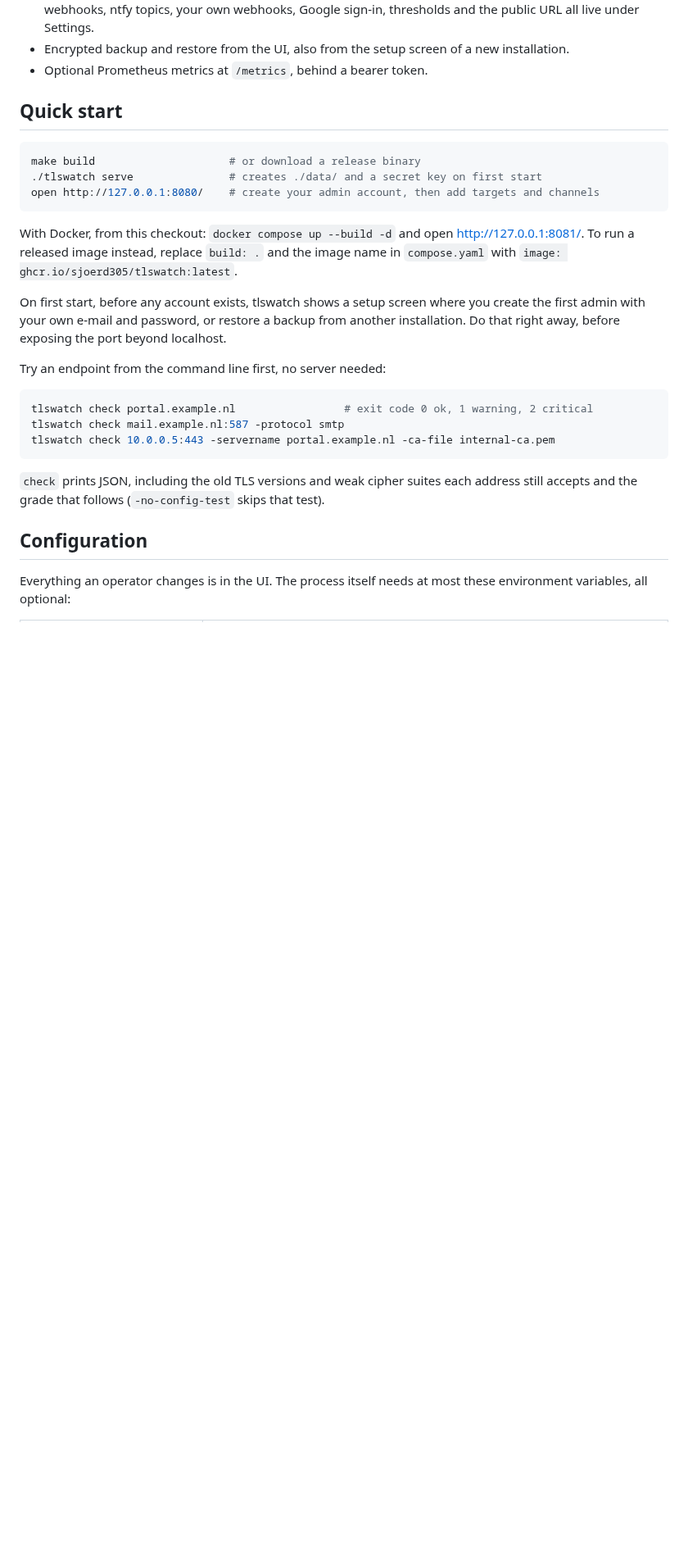
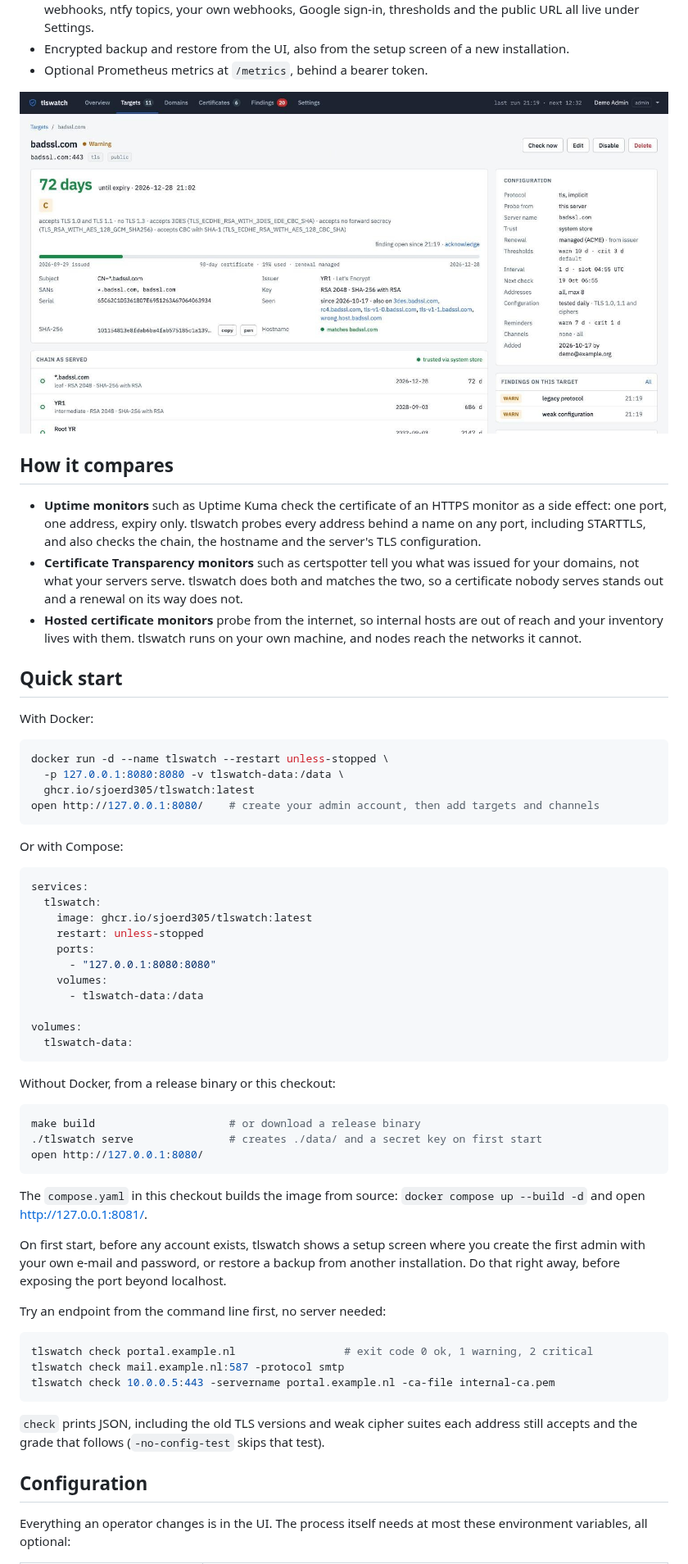
Before and after one commit to Sjoerd305/tlswatch, a Markdown page: README.md, the part around one of its changes. Shown at 82% size. Rendered like a GitHub page; pictures changed too: docs/img/target-light.jpg (added); blank space fills up the shorter version.

Commit message:
README: screenshots, a comparison and a Docker quick start

````diff
--- a/README.md
+++ b/README.md
@@ -17,15 +22,53 @@ tlswatch watches the TLS certificates that are actually served on your hostnames
 - Encrypted backup and restore from the UI, also from the setup screen of a new installation.
 - Optional Prometheus metrics at `/metrics`, behind a bearer token.
 
+<picture>
+  <source media="(prefers-color-scheme: dark)" srcset="docs/img/target-dark.jpg">
+  <img alt="A target in tlswatch: days until expiry, the configuration grade with its reasons, the certificate and the chain as served" src="docs/img/target-light.jpg">
+</picture>
+
+## How it compares
+
+- **Uptime monitors** such as Uptime Kuma check the certificate of an HTTPS monitor as a side effect: one port, one address, expiry only. tlswatch probes every address behind a name on any port, including STARTTLS, and also checks the chain, the hostname and the server's TLS configuration.
+- **Certificate Transparency monitors** such as certspotter tell you what was issued for your domains, not what your servers serve. tlswatch does both and matches the two, so a certificate nobody serves stands out and a renewal on its way does not.
+- **Hosted certificate monitors** probe from the internet, so internal hosts are out of reach and your inventory lives with them. tlswatch runs on your own machine, and nodes reach the networks it cannot.
+
 ## Quick start
+
+With Docker:
+
+```sh
+docker run -d --name tlswatch --restart unless-stopped \
+  -p 127.0.0.1:8080:8080 -v tlswatch-data:/data \
+  ghcr.io/sjoerd305/tlswatch:latest
+open http://127.0.0.1:8080/    # create your admin account, then add targets and channels
+```
+
+Or with Compose:
+
+```yaml
+services:
+  tlswatch:
+    image: ghcr.io/sjoerd305/tlswatch:latest
+    restart: unless-stopped
+    ports:
+      - "127.0.0.1:8080:8080"
+    volumes:
+      - tlswatch-data:/data
+
+volumes:
+  tlswatch-data:
+```
+
+Without Docker, from a release binary or this checkout:
 
 ```sh
 make build                     # or download a release binary
 ./tlswatch serve               # creates ./data/ and a secret key on first start
-open http://127.0.0.1:8080/    # create your admin account, then add targets and channels
+open http://127.0.0.1:8080/
 ```
 
-With Docker, from this checkout: `docker compose up --build -d` and open http://127.0.0.1:8081/. To run a released image instead, replace `build: .` and the image name in `compose.yaml` with `image: ghcr.io/sjoerd305/tlswatch:latest`.
+The `compose.yaml` in this checkout builds the image from source: `docker compose up --build -d` and open http://127.0.0.1:8081/.
 
 On first start, before any account exists, tlswatch shows a setup screen where you create the first admin with your own e-mail and password, or restore a backup from another installation. Do that right away, before exposing the port beyond localhost.
 
````
Also changed, not shown: other parts of README.md (+5 -0 lines), docs/img/overview-dark.jpg (added), docs/img/overview-light.jpg (added), docs/img/target-dark.jpg (added).
